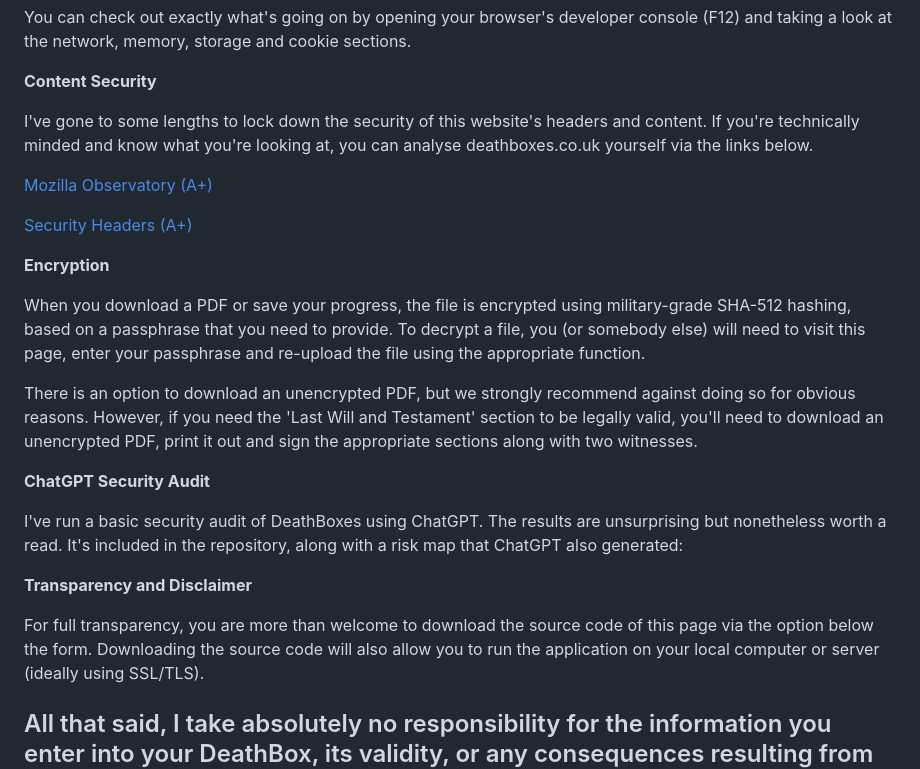
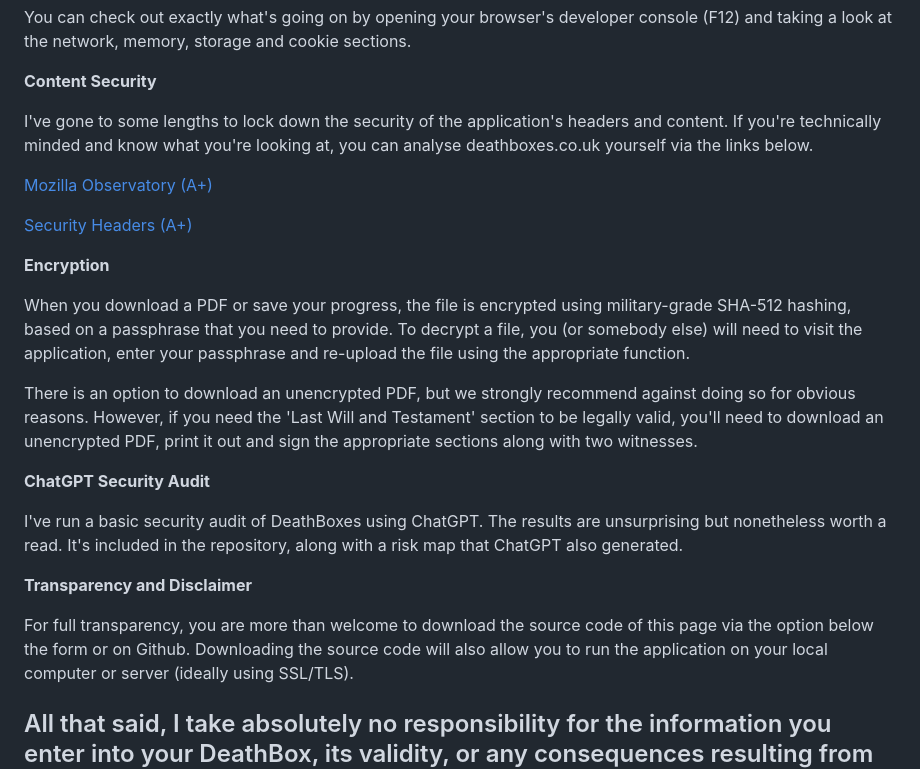
Before and after one commit to DeathBoxes/DeathBoxes, a Markdown page: README.md, the part around the change. GitHub-like rendering.

```diff
--- a/README.md
+++ b/README.md
@@ -50,7 +50,7 @@ You can check out exactly what's going on by opening your browser's developer co
 
 **Content Security**
 
-I've gone to some lengths to lock down the security of this website's headers and content. If you're technically minded and know what you're looking at, you can analyse deathboxes.co.uk yourself via the links below.
+I've gone to some lengths to lock down the security of the application's headers and content. If you're technically minded and know what you're looking at, you can analyse deathboxes.co.uk yourself via the links below.
 
 [Mozilla Observatory (A+)](https://developer.mozilla.org/en-US/observatory/analyze?host=www.deathboxes.co.uk)
 
@@ -58,17 +58,17 @@ I've gone to some lengths to lock down the security of this website's headers an
 
 **Encryption**
 
-When you download a PDF or save your progress, the file is encrypted using military-grade SHA-512 hashing, based on a passphrase that you need to provide. To decrypt a file, you (or somebody else) will need to visit this page, enter your passphrase and re-upload the file using the appropriate function.
+When you download a PDF or save your progress, the file is encrypted using military-grade SHA-512 hashing, based on a passphrase that you need to provide. To decrypt a file, you (or somebody else) will need to visit the application, enter your passphrase and re-upload the file using the appropriate function.
 
 There is an option to download an unencrypted PDF, but we strongly recommend against doing so for obvious reasons. However, if you need the 'Last Will and Testament' section to be legally valid, you'll need to download an unencrypted PDF, print it out and sign the appropriate sections along with two witnesses.
 
 **ChatGPT Security Audit**
 
-I've run a basic security audit of DeathBoxes using ChatGPT. The results are unsurprising but nonetheless worth a read. It's included in the repository, along with a risk map that ChatGPT also generated:
+I've run a basic security audit of DeathBoxes using ChatGPT. The results are unsurprising but nonetheless worth a read. It's included in the repository, along with a risk map that ChatGPT also generated.
 
 **Transparency and Disclaimer**
 
-For full transparency, you are more than welcome to download the source code of this page via the option below the form. Downloading the source code will also allow you to run the application on your local computer or server (ideally using SSL/TLS).
+For full transparency, you are more than welcome to download the source code of this page via the option below the form or on Github. Downloading the source code will also allow you to run the application on your local computer or server (ideally using SSL/TLS).
 
 ## All that said, I take absolutely no responsibility for the information you enter into your DeathBox, its validity, or any consequences resulting from its misuse, mishandling or unauthorised access. What you do with the contents of your DeathBox is wholly down to you. You have been warned.
 
```
